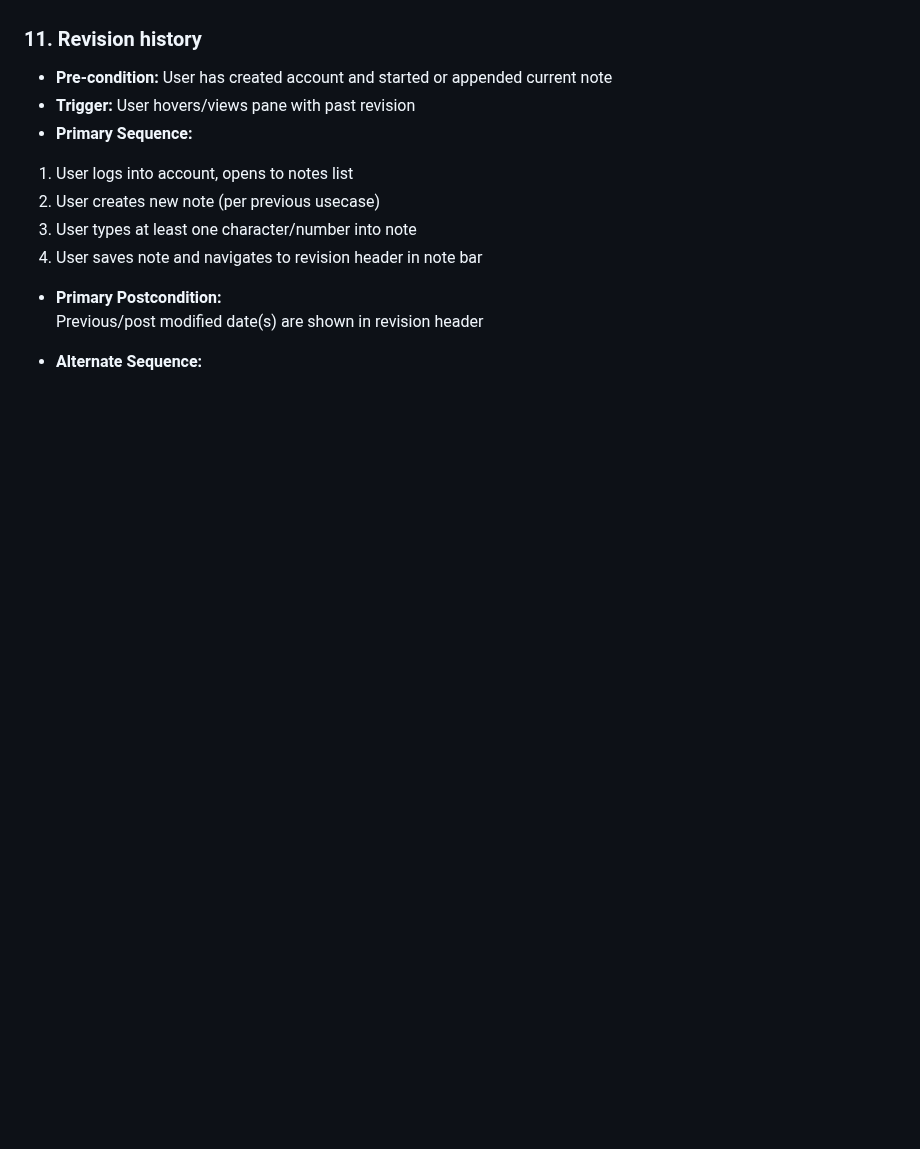
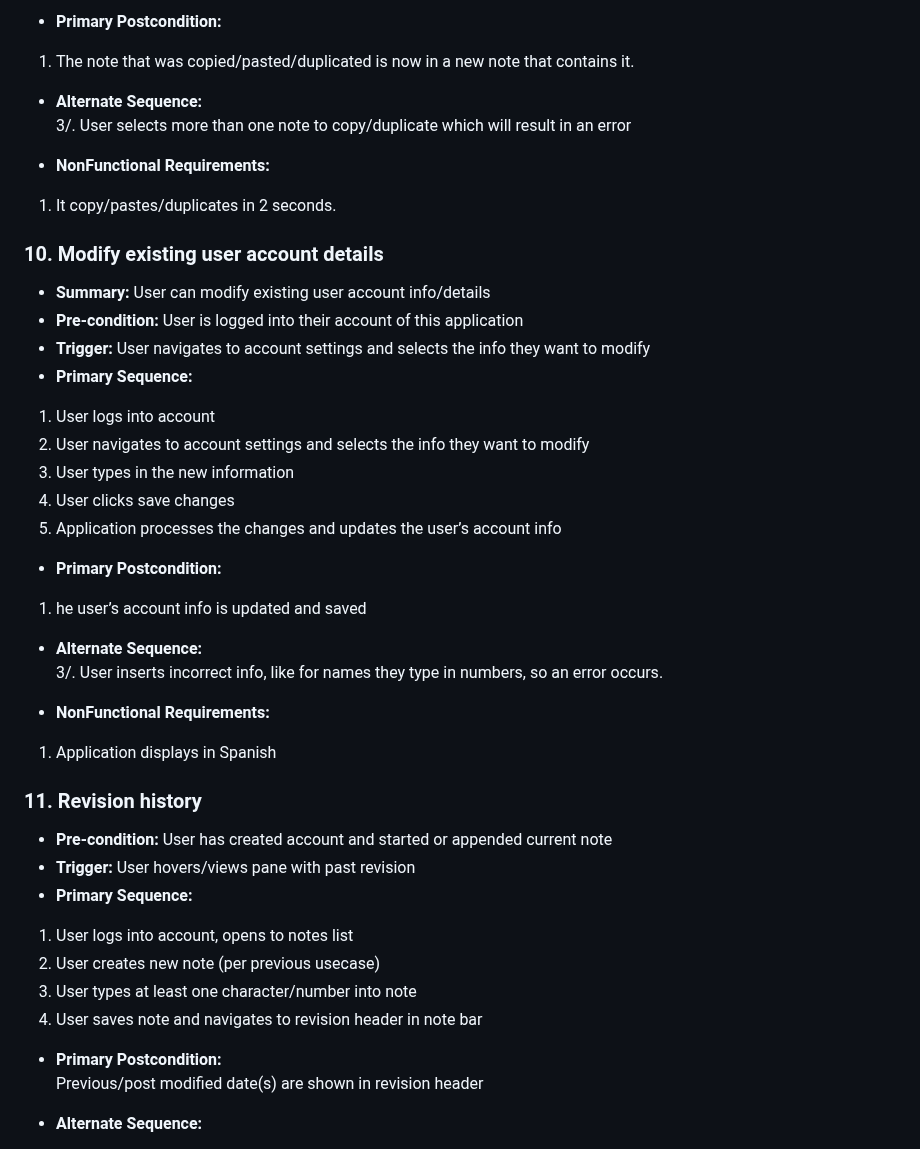
Before and after one commit to addisoni/cmpe131_g4, a Markdown page: requirements.md, the part around one of its changes. GitHub-like rendering; blank space fills up the shorter version.

```diff
--- a/requirements.md
+++ b/requirements.md
@@ -236,3 +226,32 @@
+- **Primary Postcondition:**<br>
+1. The note that was copied/pasted/duplicated is now in a new note that contains it.
+
+- **Alternate Sequence:**<br>
+3/. User selects more than one note to copy/duplicate which will result in an error
+
+- **NonFunctional Requirements:**<br>
+1. It copy/pastes/duplicates in 2 seconds.
+
+### 10. Modify existing user account details
+-  **Summary:** User can modify existing user account info/details
+-  **Pre-condition:** User is logged into their account of this application
+-  **Trigger:** User navigates to account settings and selects the info they want to modify
+-  **Primary Sequence:**
+1. User logs into account
+2. User navigates to account settings and selects the info they want to modify
+3. User types in the new information
+4. User clicks save changes
+5. Application processes the changes and updates the user’s account info
+
+- **Primary Postcondition:**<br>
+1. he user’s account info is updated and saved
+
+- **Alternate Sequence:**<br>
+3/. User inserts incorrect info, like for names they type in numbers, so an error occurs.
+
+- **NonFunctional Requirements:**<br>
+1. Application displays in Spanish
+
 
 ### 11. Revision history
 -  **Pre-condition:** User has created account and started or appended current note
```
Also changed, not shown: other parts of requirements.md (+49 -59 lines).
